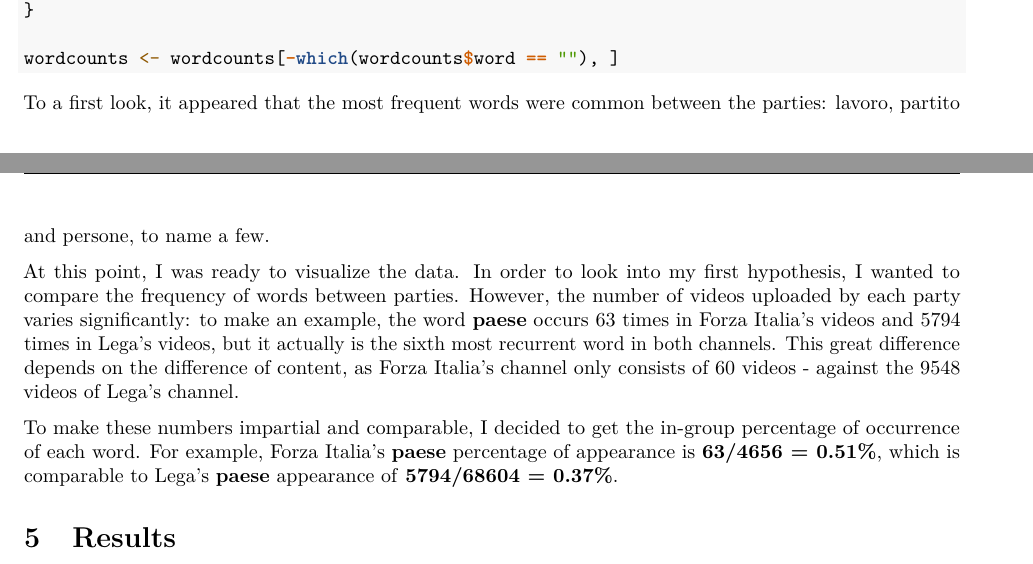
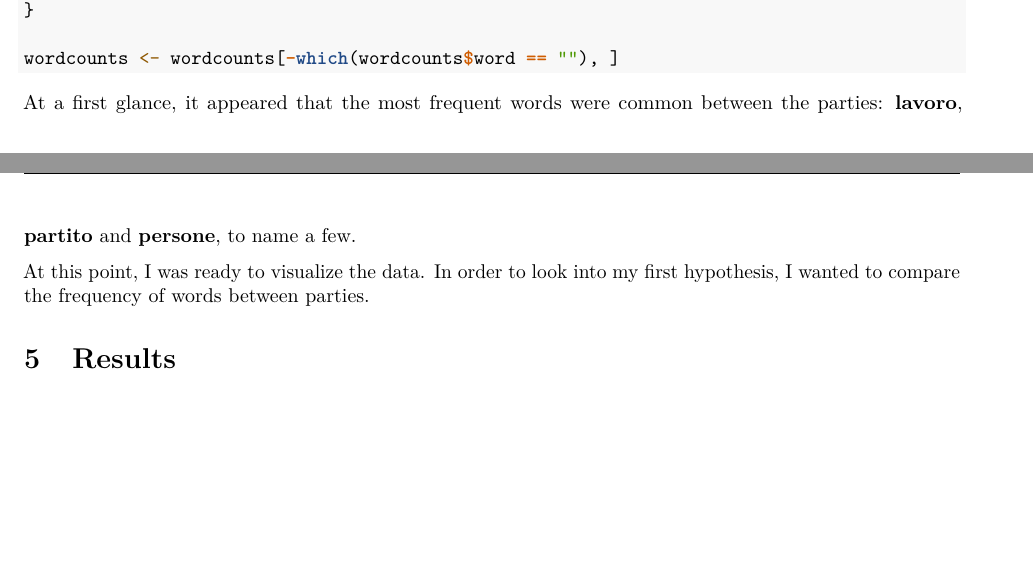
Before and after one commit to DataAccess2020/YT-API, an R Markdown document (Report/Report.Rmd): two parts of pages 2 and 3 of 3, joined at a grey line, cut so that both start at the same text, the shorter picture padded with empty space. Rendered offline with R 4.5, knitr and Pandoc, then LaTeX, with nearby package versions.

Commit message:
Methods update

````diff
--- a/Report/Report.Rmd
+++ b/Report/Report.Rmd
@@ -94,13 +94,13 @@ wordcounts <- wordcounts[-which(wordcounts$word == ""), ]
 ```
 
 
-To a first look, it appeared that the most frequent words were common between the parties: lavoro, partito and persone, to name a few.
+At a first glance, it appeared that the most frequent words were common between the parties: **lavoro**, **partito** and **persone**, to name a few.
 
-At this point, I was ready to visualize the data. In order to look into my first hypothesis, I wanted to compare the frequency of words between parties. However, the number of videos uploaded by each party varies significantly: to make an example, the word **paese** occurs 63 times in Forza Italia's videos and 5794 times in Lega's videos, but it actually is the sixth most recurrent word in both channels.
-This great difference depends on the difference of content, as Forza Italia's channel only consists of 60 videos - against the 9548 videos of Lega's channel.
+At this point, I was ready to visualize the data. In order to look into my first hypothesis, I wanted to compare the frequency of words between parties.
 
-To make these numbers impartial and comparable, I decided to get the in-group percentage of occurrence of each word. For example, Forza Italia's **paese** percentage of appearance is **63/4656 = 0.51%**, which is comparable to Lega's **paese** appearance of **5794/68604 = 0.37%**.
+```{r}
 
+```
 
 
 # Results
````
Also changed, not shown: Report/Report.Rmd (2 more changed lines).
